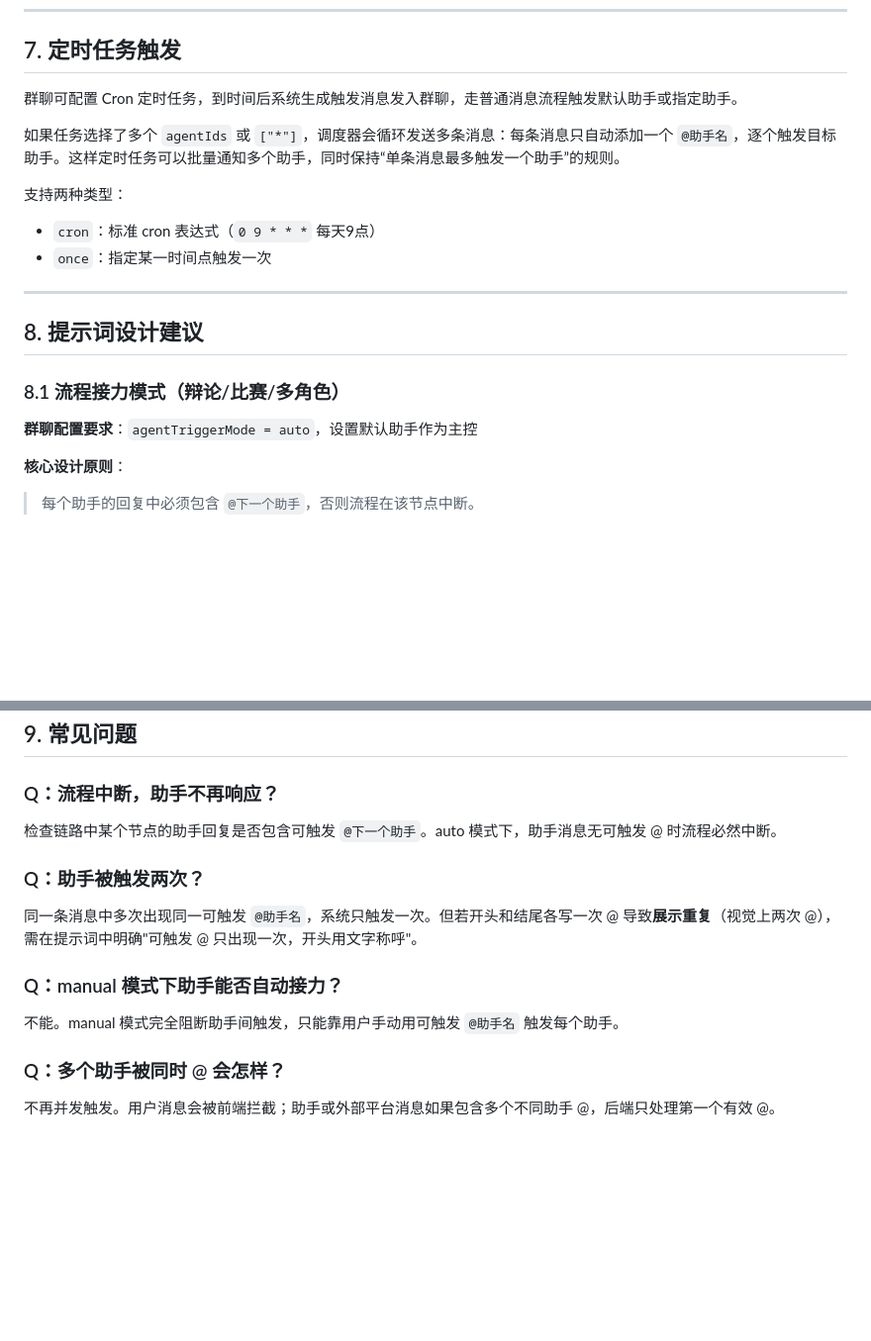
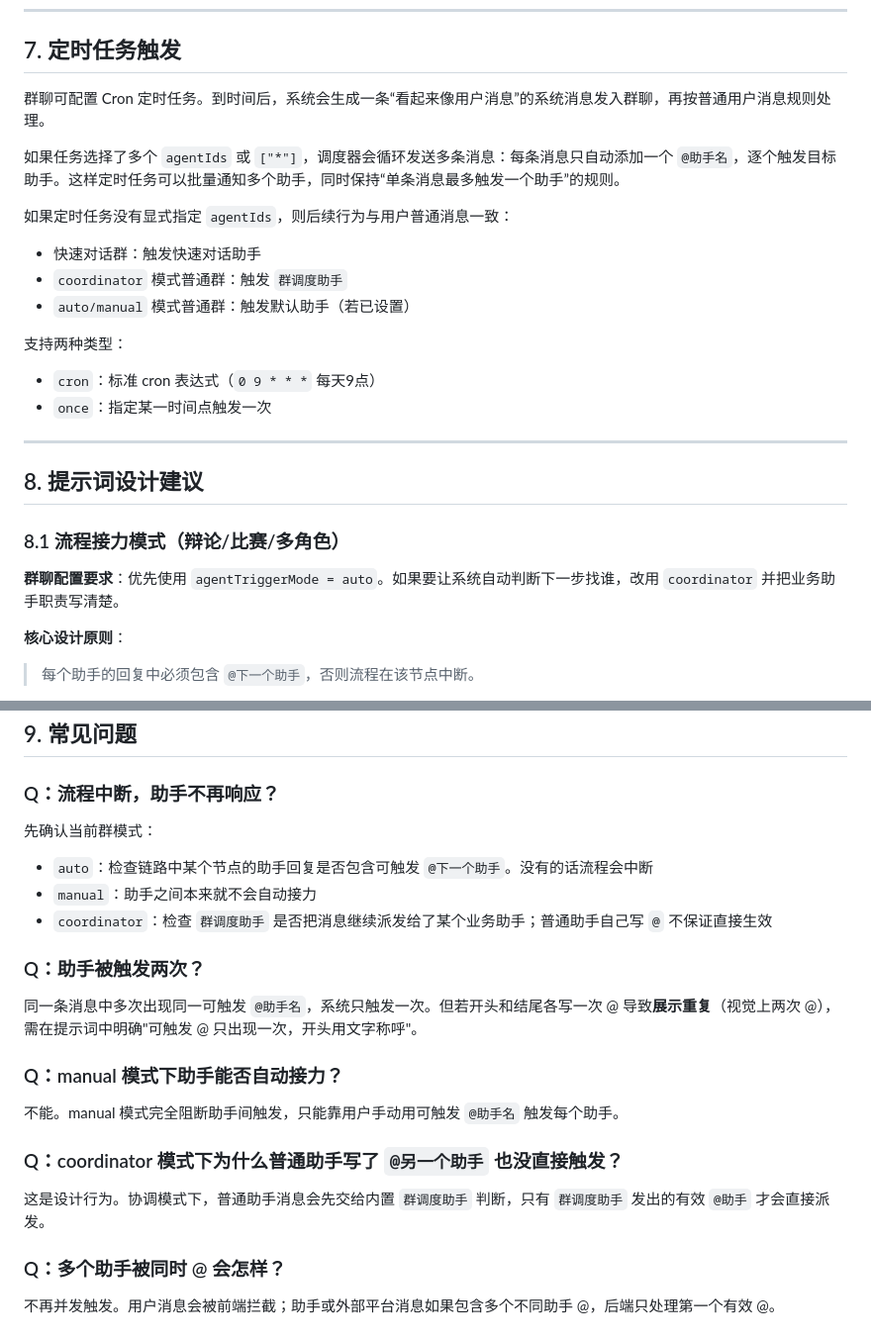
Before and after one commit to dbfu/teamagentx, a Markdown page: docs/11-agent-trigger-system.md, 2 parts joined by grey strips. Shown at 99% size. GitHub-like rendering; blank space fills up the shorter version.

```diff
--- a/docs/11-agent-trigger-system.md
+++ b/docs/11-agent-trigger-system.md
@@ -104,9 +137,14 @@ agentTriggerMode = 'manual'
 
 ## 7. 定时任务触发
 
-群聊可配置 Cron 定时任务，到时间后系统生成触发消息发入群聊，走普通消息流程触发默认助手或指定助手。
+群聊可配置 Cron 定时任务。到时间后，系统会生成一条“看起来像用户消息”的系统消息发入群聊，再按普通用户消息规则处理。
 
 如果任务选择了多个 `agentIds` 或 `["*"]`，调度器会循环发送多条消息：每条消息只自动添加一个 `@助手名`，逐个触发目标助手。这样定时任务可以批量通知多个助手，同时保持“单条消息最多触发一个助手”的规则。
+
+如果定时任务没有显式指定 `agentIds`，则后续行为与用户普通消息一致：
+- 快速对话群：触发快速对话助手
+- `coordinator` 模式普通群：触发 `群调度助手`
+- `auto/manual` 模式普通群：触发默认助手（若已设置）
 
 支持两种类型：
 - `cron`：标准 cron 表达式（`0 9 * * *` 每天9点）
@@ -118,7 +156,7 @@ agentTriggerMode = 'manual'
 
 ### 8.1 流程接力模式（辩论/比赛/多角色）
 
-**群聊配置要求**：`agentTriggerMode = auto`，设置默认助手作为主控
+**群聊配置要求**：优先使用 `agentTriggerMode = auto`。如果要让系统自动判断下一步找谁，改用 `coordinator` 并把业务助手职责写清楚。
 
 **核心设计原则**：
 > 每个助手的回复中必须包含 `@下一个助手`，否则流程在该节点中断。
@@ -174,7 +212,11 @@ agentTriggerMode = 'manual'
 
 ### Q：流程中断，助手不再响应？
 
-检查链路中某个节点的助手回复是否包含可触发 `@下一个助手`。auto 模式下，助手消息无可触发 @ 时流程必然中断。
+先确认当前群模式：
+
+- `auto`：检查链路中某个节点的助手回复是否包含可触发 `@下一个助手`。没有的话流程会中断
+- `manual`：助手之间本来就不会自动接力
+- `coordinator`：检查 `群调度助手` 是否把消息继续派发给了某个业务助手；普通助手自己写 `@` 不保证直接生效
 
 ### Q：助手被触发两次？
 
@@ -184,6 +226,10 @@ agentTriggerMode = 'manual'
 
 不能。manual 模式完全阻断助手间触发，只能靠用户手动用可触发 `@助手名` 触发每个助手。
 
+### Q：coordinator 模式下为什么普通助手写了 `@另一个助手` 也没直接触发？
+
+这是设计行为。协调模式下，普通助手消息会先交给内置 `群调度助手` 判断，只有 `群调度助手` 发出的有效 `@助手` 才会直接派发。
+
 ### Q：多个助手被同时 @ 会怎样？
 
 不再并发触发。用户消息会被前端拦截；助手或外部平台消息如果包含多个不同助手 @，后端只处理第一个有效 @。
```
Also changed, not shown: other parts of docs/11-agent-trigger-system.md (+51 -18 lines), AGENTS.md (+1 -1 lines), CLAUDE.md (+1 -1 lines).
